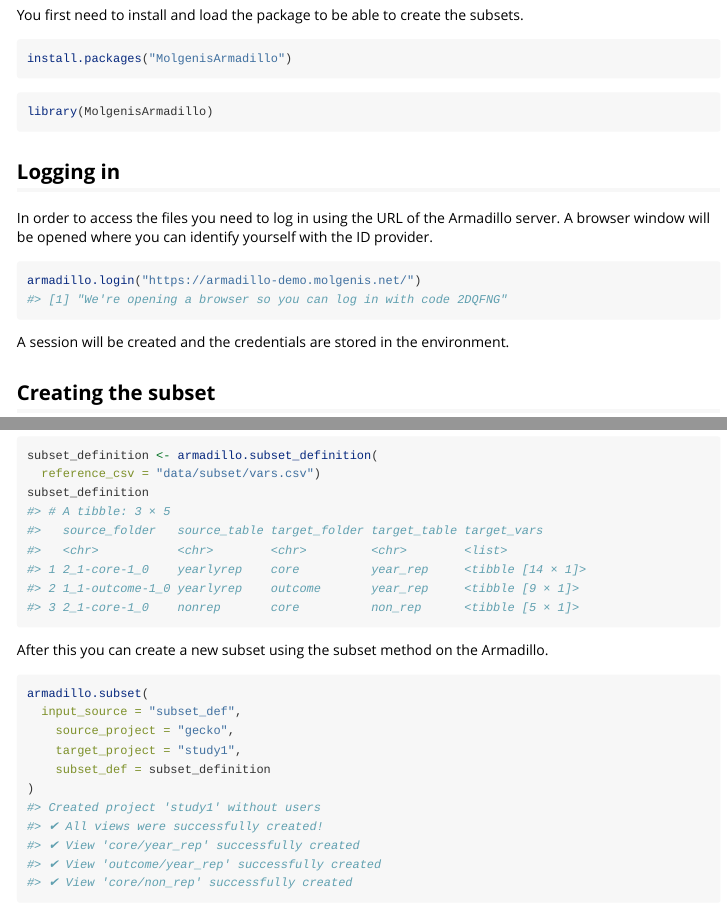
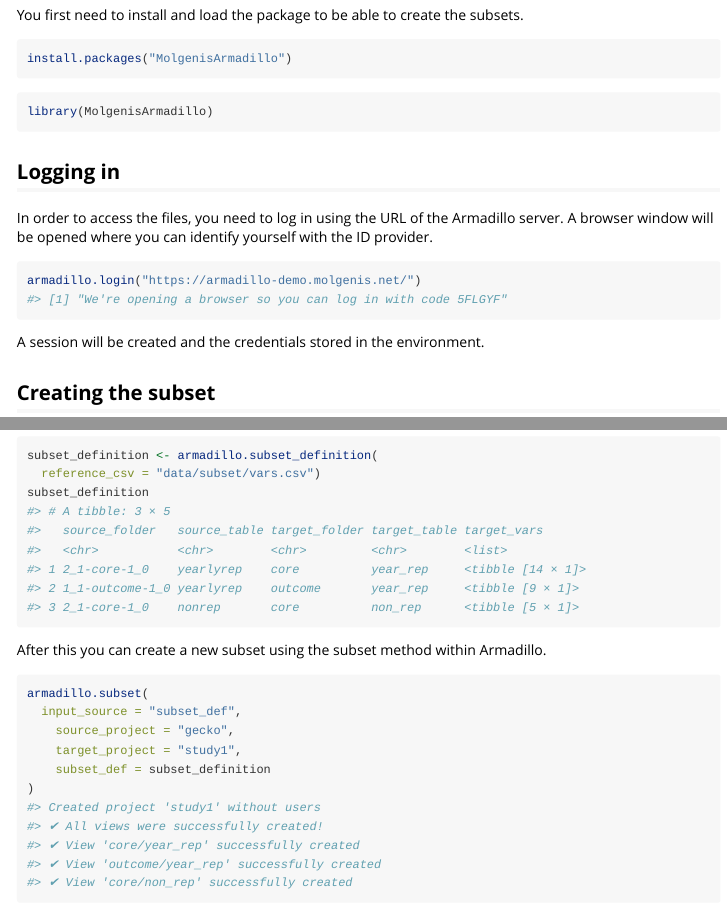
Before and after one commit to molgenis/molgenis-r-armadillo, an R Markdown document (vignettes/creating_data_subsets.Rmd): the page in a window 1100 px wide, from 200 px down, and a second part further down, joined at a grey line. Rendered offline with R 4.5, knitr and Pandoc, with nearby package versions; long lines of code are wrapped.

Commit message:
docs: updated vignette

````diff
--- a/vignettes/creating_data_subsets.Rmd
+++ b/vignettes/creating_data_subsets.Rmd
@@ -29,16 +29,16 @@
 ```
 
 ## Logging in
-In order to access the files you need to log in using the URL of the Armadillo server. A browser window will be opened where you can identify yourself with the ID provider.
+In order to access the files, you need to log in using the URL of the Armadillo server. A browser window will be opened where you can identify yourself with the ID provider.
 
 
 
 ```r
 armadillo.login("https://armadillo-demo.molgenis.net/")
-#> [1] "We're opening a browser so you can log in with code 2DQFNG"
+#> [1] "We're opening a browser so you can log in with code 5FLGYF"
 ```
 
-A session will be created and the credentials are stored in the environment.
+A session will be created and the credentials stored in the environment.
 
 ## Creating the subset
 Let's assume you are in a consortium which has data that can not be shared in entirety to researchers. You want to share a subset of the whole dataset with certain researchers that applied for access to your data. There
@@ -76,7 +76,7 @@
 #> 3 2_1-core-1_0    nonrep       core          non_rep      <tibble [5 × 1]>
 ```
 
-After this you can create a new subset using the subset method on the Armadillo.
+After this you can create a new subset using the subset method within Armadillo.
 
 
 
````
Also changed, not shown: 3 other files.
